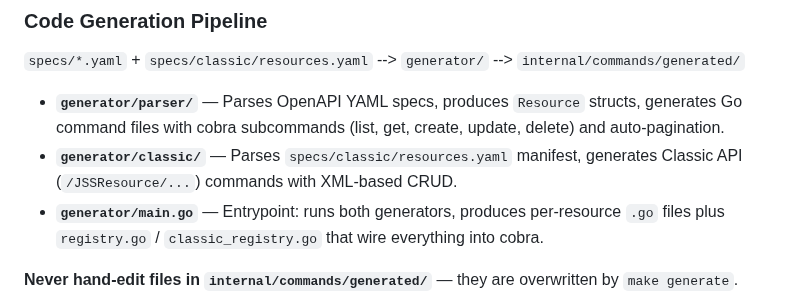
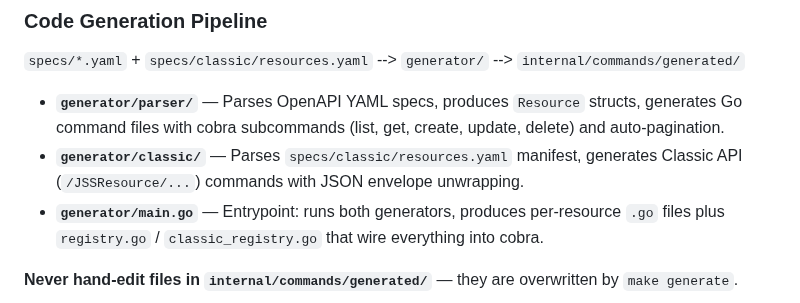
Before and after one commit to Jamf-Concepts/jamf-cli, a Markdown page: CLAUDE.md, the part around the change. Drawn GitHub-style.

Commit message:
docs: fix CLAUDE.md Classic API description (JSON, not XML)
Co-Authored-By: Claude Opus 4.6 (1M context) <noreply@anthropic.com>

```diff
--- a/CLAUDE.md
+++ b/CLAUDE.md
@@ -23,7 +23,7 @@ This is a Jamf Pro Server API CLI. Commands are **code-generated** from OpenAPI
 `specs/*.yaml` + `specs/classic/resources.yaml` --> `generator/` --> `internal/commands/generated/`
 
 - **`generator/parser/`** — Parses OpenAPI YAML specs, produces `Resource` structs, generates Go command files with cobra subcommands (list, get, create, update, delete) and auto-pagination.
-- **`generator/classic/`** — Parses `specs/classic/resources.yaml` manifest, generates Classic API (`/JSSResource/...`) commands with XML-based CRUD.
+- **`generator/classic/`** — Parses `specs/classic/resources.yaml` manifest, generates Classic API (`/JSSResource/...`) commands with JSON envelope unwrapping.
 - **`generator/main.go`** — Entrypoint: runs both generators, produces per-resource `.go` files plus `registry.go` / `classic_registry.go` that wire everything into cobra.
 
 **Never hand-edit files in `internal/commands/generated/`** — they are overwritten by `make generate`.
```
